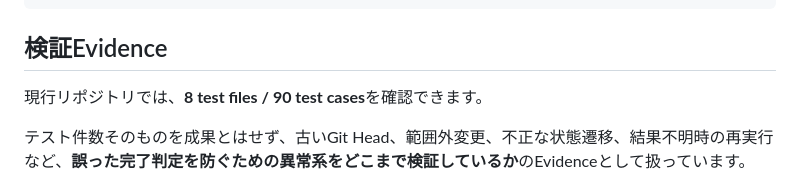
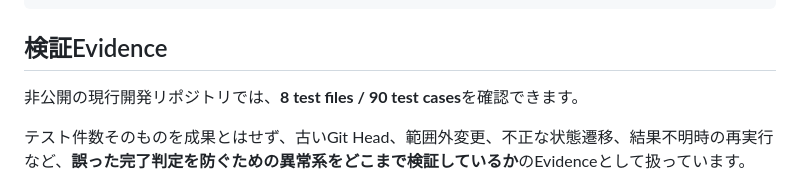
Before and after one commit to hiromi1992/ai-engineering-portfolio, a Markdown page: projects/01_ai_development_foundation.md, the part around the change. Drawn GitHub-style.

Commit message:
docs: clarify private verification evidence

```diff
--- a/projects/01_ai_development_foundation.md
+++ b/projects/01_ai_development_foundation.md
@@ -25,7 +25,7 @@ Coding Agentへ実装委譲
 
 ## 検証Evidence
 
-現行リポジトリでは、**8 test files / 90 test cases**を確認できます。
+非公開の現行開発リポジトリでは、**8 test files / 90 test cases**を確認できます。
 
 テスト件数そのものを成果とはせず、古いGit Head、範囲外変更、不正な状態遷移、結果不明時の再実行など、**誤った完了判定を防ぐための異常系をどこまで検証しているか**のEvidenceとして扱っています。
 
```
